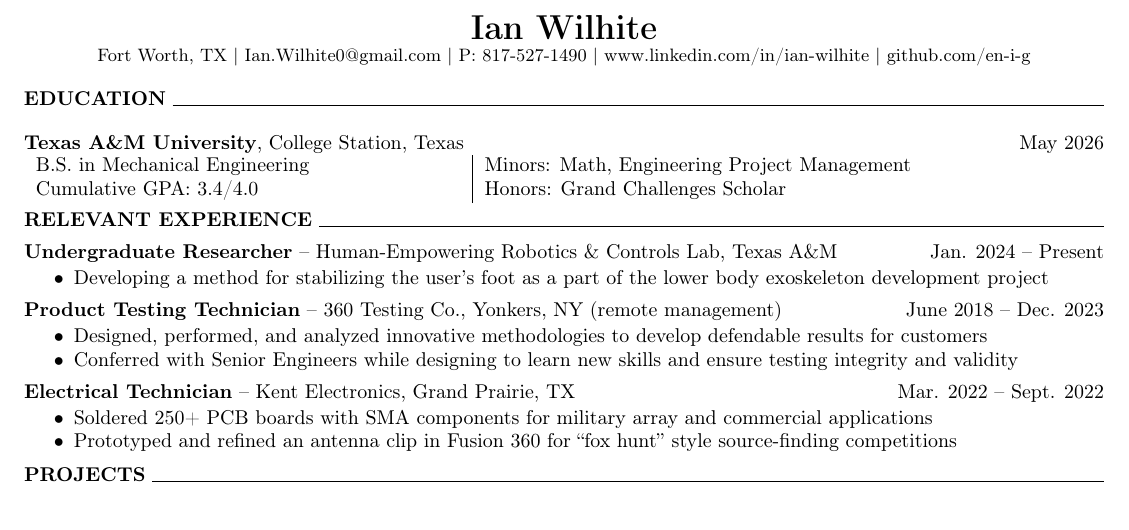
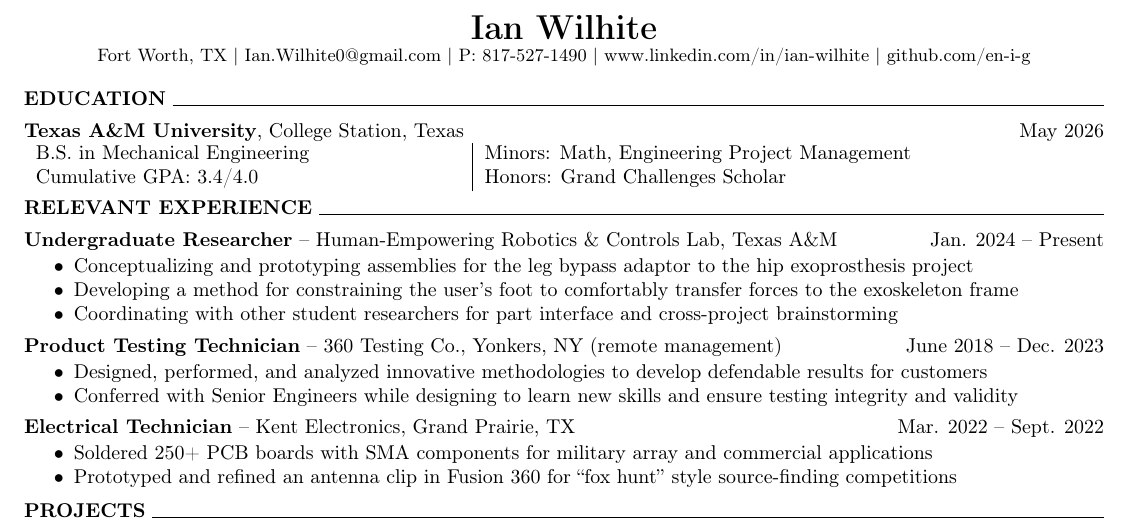
Before and after one commit to en-i-g/Resume, a LaTeX CV (resume.tex): part of the page, cut so that both start at the same text. Compiled offline with pdfLaTeX.

Commit message:
herc update

```diff
--- a/resume.tex
+++ b/resume.tex
@@ -21,7 +21,7 @@
     \textbf{EDUCATION}
     \hrulefill
 \end{center}
-
+\vspace{-0.5\baselineskip}
 \textbf{Texas A\&M University}, College Station, Texas \hfill May 2026
 
 \begin{tabular}{l|l} % Specify 3 centered columns
@@ -40,7 +40,9 @@
 
 \begin{itemize}[noitemsep]
     \vspace{-0.75\baselineskip}
-    \item Developing a method for stabilizing the user’s foot as a part of the lower body exoskeleton development project
+    \item Conceptualizing and prototyping assemblies for the leg bypass adaptor to the hip exoprosthesis project
+    \item Developing a method for constraining the user’s foot to comfortably transfer forces to the exoskeleton frame
+    \item Coordinating with other student researchers for part interface and cross-project brainstorming
 \end{itemize}
 
 \vspace{-0.5\baselineskip}
```
Also changed, not shown: 4 other files.
